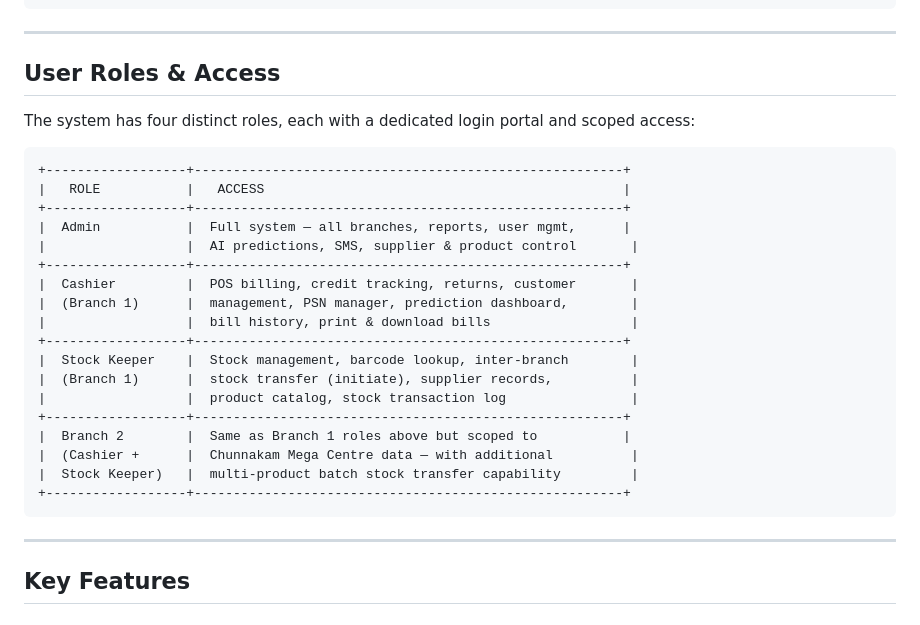
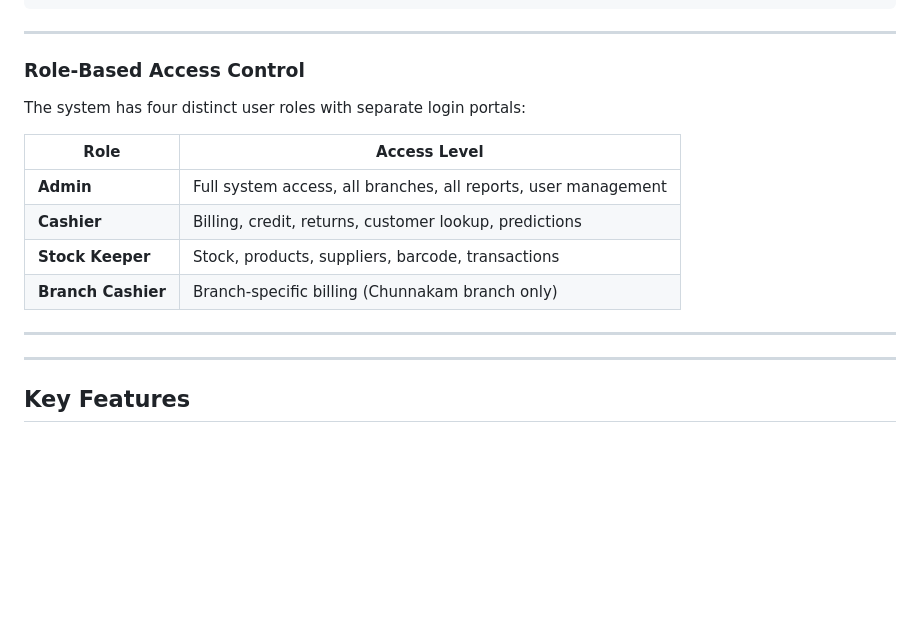
Before and after one commit to Tishalan/Kids-Berry-POS-System, a Markdown page: README.md, the part around the change. Rendered like a GitHub page; blank space fills up the shorter version.

````diff
--- a/README.md
+++ b/README.md
@@ -76,30 +76,17 @@ Branch 2  —  Chunnakam Branch (Mega Centre)
 
 ---
 
-## User Roles & Access
+### Role-Based Access Control
+The system has four distinct user roles with separate login portals:
 
-The system has four distinct roles, each with a dedicated login portal and scoped access:
+| Role | Access Level |
+|---|---|
+| **Admin** | Full system access, all branches, all reports, user management |
+| **Cashier** | Billing, credit, returns, customer lookup, predictions |
+| **Stock Keeper** | Stock, products, suppliers, barcode, transactions |
+| **Branch Cashier** | Branch-specific billing (Chunnakam branch only) |
 
-```
-+------------------+-------------------------------------------------------+
-|   ROLE           |   ACCESS                                              |
-+------------------+-------------------------------------------------------+
-|  Admin           |  Full system — all branches, reports, user mgmt,      |
-|                  |  AI predictions, SMS, supplier & product control       |
-+------------------+-------------------------------------------------------+
-|  Cashier         |  POS billing, credit tracking, returns, customer       |
-|  (Branch 1)      |  management, PSN manager, prediction dashboard,        |
-|                  |  bill history, print & download bills                  |
-+------------------+-------------------------------------------------------+
-|  Stock Keeper    |  Stock management, barcode lookup, inter-branch        |
-|  (Branch 1)      |  stock transfer (initiate), supplier records,          |
-|                  |  product catalog, stock transaction log                |
-+------------------+-------------------------------------------------------+
-|  Branch 2        |  Same as Branch 1 roles above but scoped to           |
-|  (Cashier +      |  Chunnakam Mega Centre data — with additional          |
-|  Stock Keeper)   |  multi-product batch stock transfer capability         |
-+------------------+-------------------------------------------------------+
-```
+---
 
 ---
 
````
